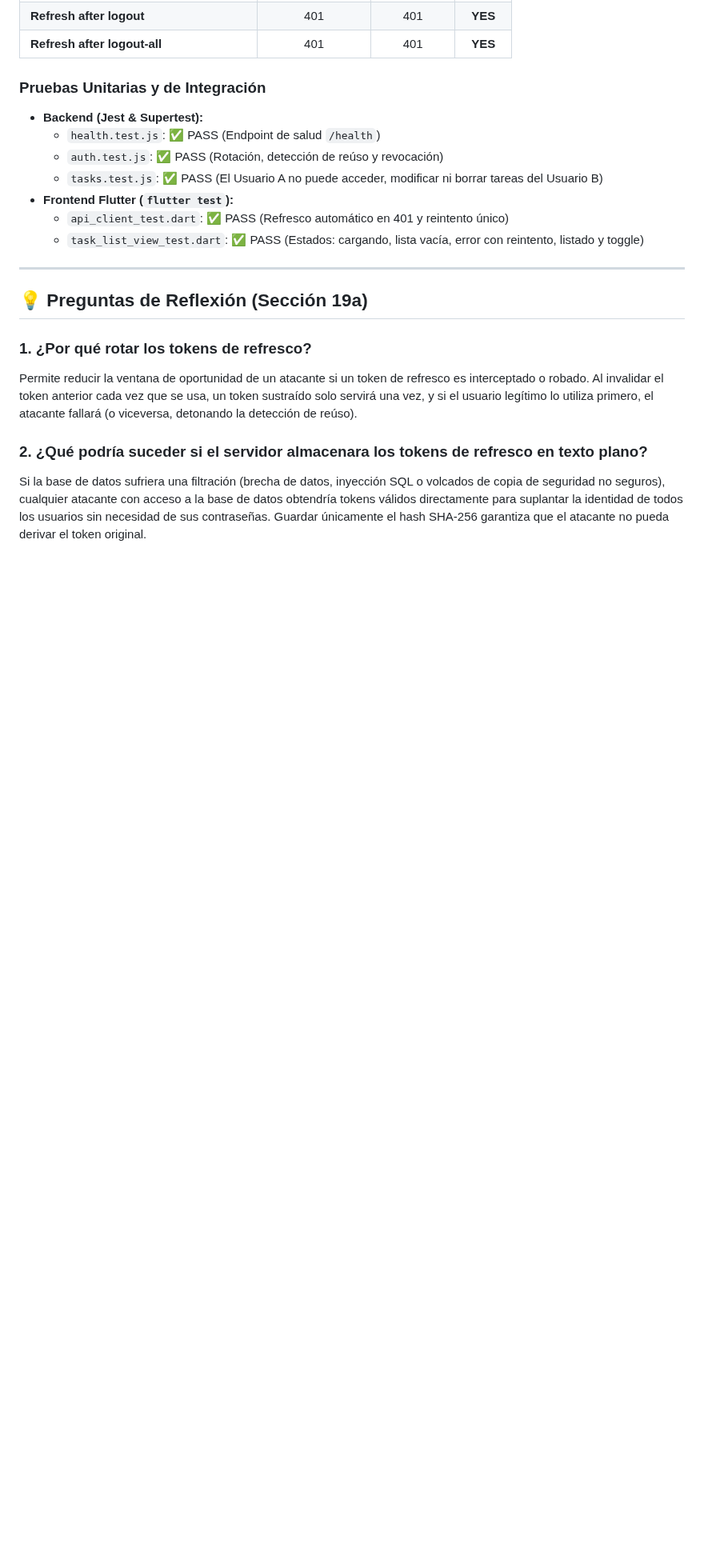
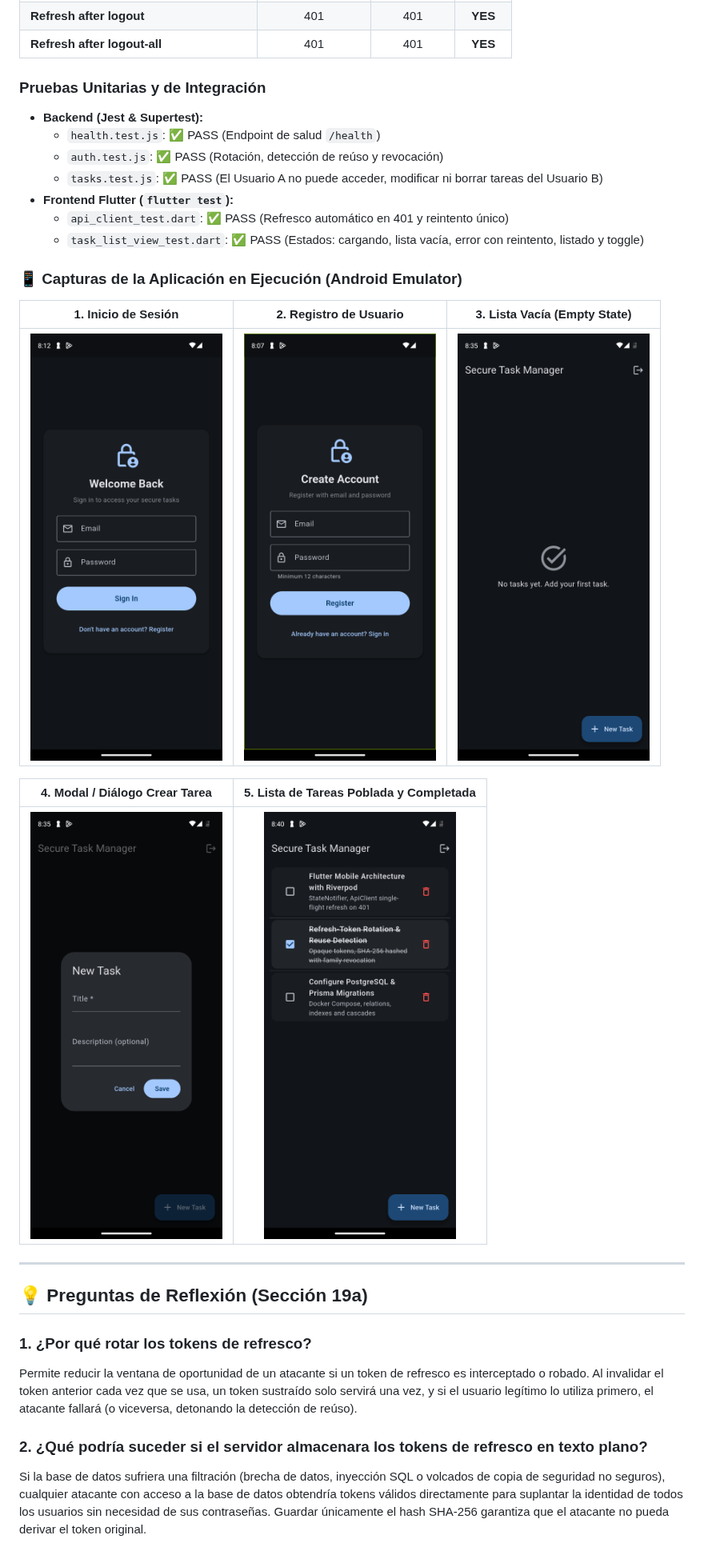
Before and after one commit to gus-p3/U2_Secure_Task_Manager, a Markdown page: README.md, the part around the change. Shown at 80% size. Drawn GitHub-style; pictures changed too: screenshots/01_login.png (added), screenshots/02_register.png (added), screenshots/03_tasks_empty.png (added); blank space fills up the shorter version.

```diff
--- a/README.md
+++ b/README.md
@@ -139,6 +139,16 @@ Resultados de la ejecución de pruebas y ejercicios de seguridad:
   - `api_client_test.dart`: ✅ PASS (Refresco automático en 401 y reintento único)
   - `task_list_view_test.dart`: ✅ PASS (Estados: cargando, lista vacía, error con reintento, listado y toggle)
 
+### 📱 Capturas de la Aplicación en Ejecución (Android Emulator)
+
+| 1. Inicio de Sesión | 2. Registro de Usuario | 3. Lista Vacía (Empty State) |
+| :---: | :---: | :---: |
+| <img src="screenshots/01_login.png" width="240" alt="Login" /> | <img src="screenshots/02_register.png" width="240" alt="Registro" /> | <img src="screenshots/03_tasks_empty.png" width="240" alt="Empty State" /> |
+
+| 4. Modal / Diálogo Crear Tarea | 5. Lista de Tareas Poblada y Completada |
+| :---: | :---: |
+| <img src="screenshots/04_create_task.png" width="240" alt="Crear Tarea" /> | <img src="screenshots/05_tasks_populated.png" width="240" alt="Tareas Activas y Completadas" /> |
+
 ---
 
 ## 💡 Preguntas de Reflexión (Sección 19a)
```
Also changed, not shown: 3 other files.
